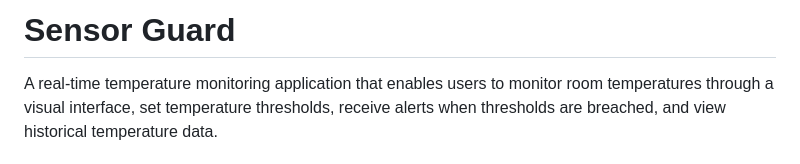
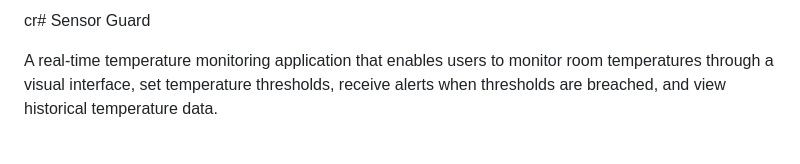
Before and after one commit to arbazkhan245/SensorGuard, a Markdown page: README.md, the part around the change. GitHub-like rendering.

```diff
--- a/README.md
+++ b/README.md
@@ -1,4 +1,4 @@
-# Sensor Guard
+cr# Sensor Guard
 
 A real-time temperature monitoring application that enables users to monitor room temperatures through a visual interface, set temperature thresholds, receive alerts when thresholds are breached, and view historical temperature data.
 
```
